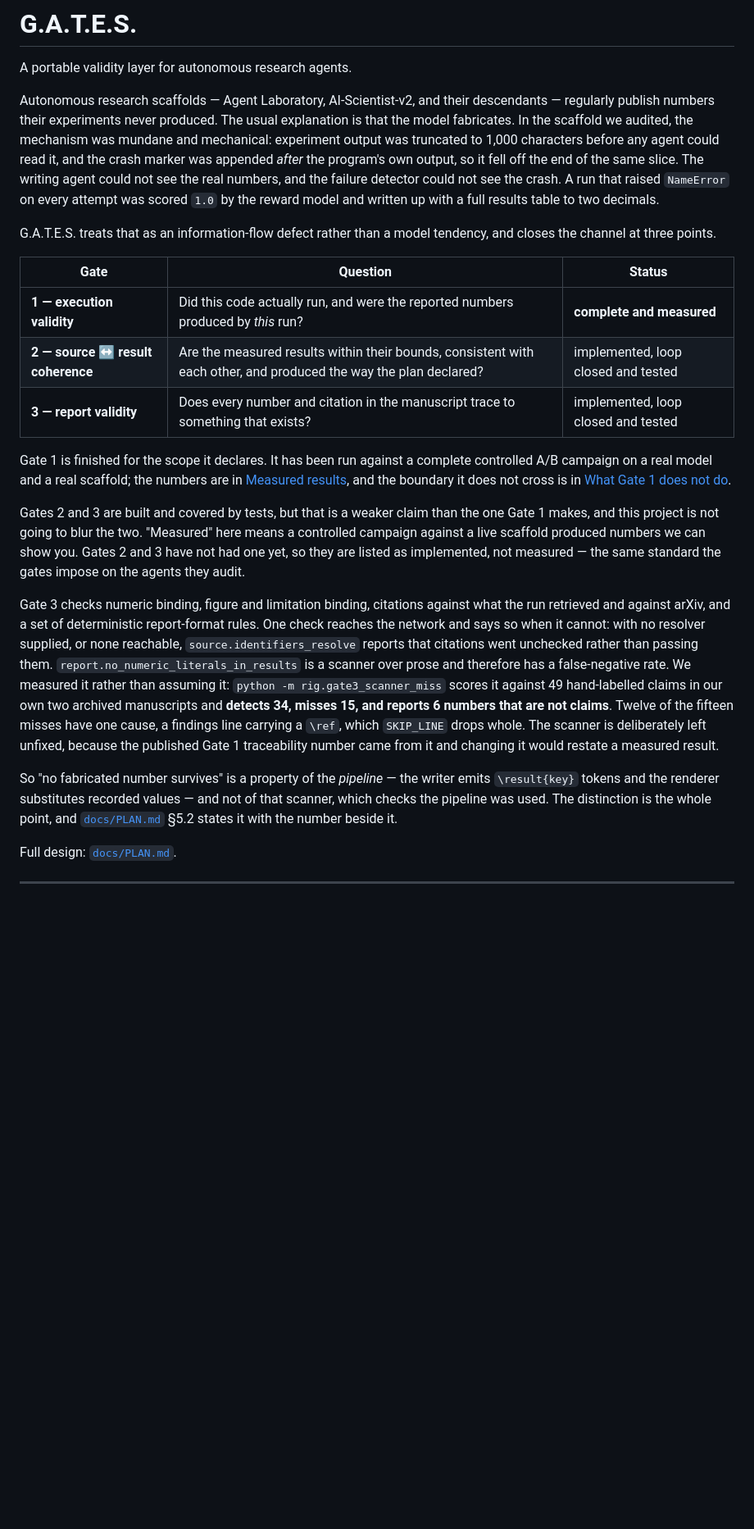
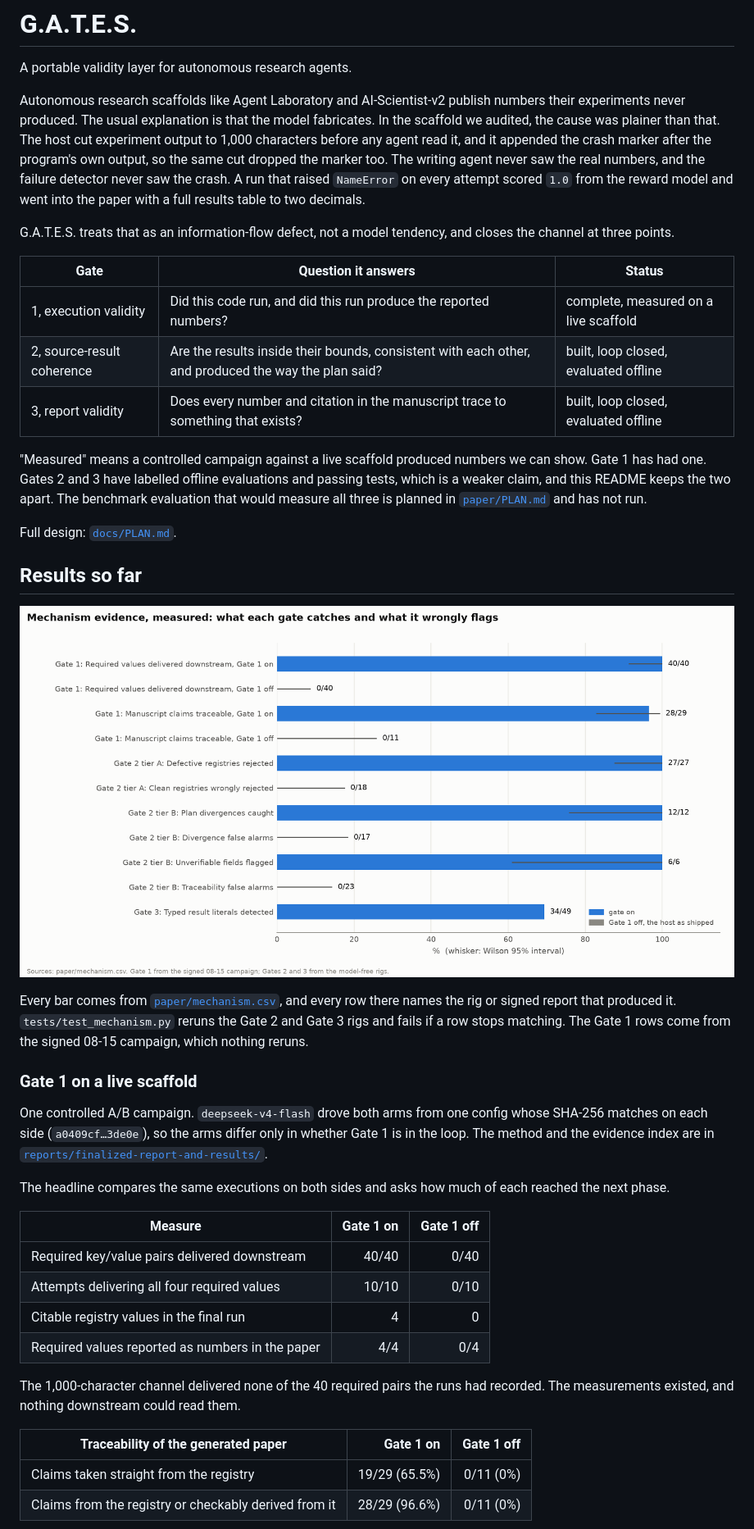
Before and after one commit to bananatruck/gates, a Markdown page: README.md, the part around one of its changes. Shown at 82% size. Rendered like a GitHub page; pictures changed too: paper/figures/fig8_mechanism.png (added); blank space fills up the shorter version.

```diff
--- a/README.md
+++ b/README.md
@@ -2,55 +2,56 @@
 
 A portable validity layer for autonomous research agents.
 
-Autonomous research scaffolds — Agent Laboratory, AI-Scientist-v2, and their
-descendants — regularly publish numbers their experiments never produced. The
-usual explanation is that the model fabricates. In the scaffold we audited, the
-mechanism was mundane and mechanical: experiment output was truncated to 1,000
-characters before any agent could read it, and the crash marker was appended
-*after* the program's own output, so it fell off the end of the same slice. The
-writing agent could not see the real numbers, and the failure detector could not
-see the crash. A run that raised `NameError` on every attempt was scored `1.0`
-by the reward model and written up with a full results table to two decimals.
+Autonomous research scaffolds like Agent Laboratory and AI-Scientist-v2 publish numbers their experiments never produced.
+The usual explanation is that the model fabricates.
+In the scaffold we audited, the cause was plainer than that.
+The host cut experiment output to 1,000 characters before any agent read it, and it appended the crash marker after the program's own output, so the same cut dropped the marker too.
+The writing agent never saw the real numbers, and the failure detector never saw the crash.
+A run that raised `NameError` on every attempt scored `1.0` from the reward model and went into the paper with a full results table to two decimals.
 
-G.A.T.E.S. treats that as an information-flow defect rather than a model
-tendency, and closes the channel at three points.
+G.A.T.E.S. treats that as an information-flow defect, not a model tendency, and closes the channel at three points.
 
-| Gate | Question | Status |
+| Gate | Question it answers | Status |
 |---|---|---|
-| **1 — execution validity** | Did this code actually run, and were the reported numbers produced by *this* run? | **complete and measured** |
-| **2 — source ↔ result coherence** | Are the measured results within their bounds, consistent with each other, and produced the way the plan declared? | implemented, loop closed and tested |
-| **3 — report validity** | Does every number and citation in the manuscript trace to something that exists? | implemented, loop closed and tested |
+| 1, execution validity | Did this code run, and did this run produce the reported numbers? | complete, measured on a live scaffold |
+| 2, source-result coherence | Are the results inside their bounds, consistent with each other, and produced the way the plan said? | built, loop closed, evaluated offline |
+| 3, report validity | Does every number and citation in the manuscript trace to something that exists? | built, loop closed, evaluated offline |
 
-Gate 1 is finished for the scope it declares. It has been run against a complete
-controlled A/B campaign on a real model and a real scaffold; the numbers are in
-[Measured results](#measured-results), and the boundary it does not cross is in
-[What Gate 1 does not do](#what-gate-1-does-not-do).
-
-Gates 2 and 3 are built and covered by tests, but that is a weaker claim than
-the one Gate 1 makes, and this project is not going to blur the two. "Measured"
-here means a controlled campaign against a live scaffold produced numbers we
-can show you. Gates 2 and 3 have not had one yet, so they are listed as
-implemented, not measured — the same standard the gates impose on the agents
-they audit.
-
-Gate 3 checks numeric binding, figure and limitation binding, citations against
-what the run retrieved and against arXiv, and a set of deterministic report-format
-rules. One check reaches the network and says so when it cannot: with no resolver
-supplied, or none reachable, `source.identifiers_resolve` reports that citations
-went unchecked rather than passing them. `report.no_numeric_literals_in_results`
-is a scanner over prose and therefore has a false-negative rate. We measured it
-rather than assuming it: `python -m rig.gate3_scanner_miss` scores it against 49
-hand-labelled claims in our own two archived manuscripts and **detects 34, misses
-15, and reports 6 numbers that are not claims**. Twelve of the fifteen misses have
-one cause, a findings line carrying a `\ref`, which `SKIP_LINE` drops whole. The
-scanner is deliberately left unfixed, because the published Gate 1 traceability
-number came from it and changing it would restate a measured result.
-
-So "no fabricated number survives" is a property of the *pipeline* — the writer
-emits `\result{key}` tokens and the renderer substitutes recorded values — and not
-of that scanner, which checks the pipeline was used. The distinction is the whole
-point, and [`docs/PLAN.md`](docs/PLAN.md) §5.2 states it with the number beside it.
+"Measured" means a controlled campaign against a live scaffold produced numbers we can show.
+Gate 1 has had one.
+Gates 2 and 3 have labelled offline evaluations and passing tests, which is a weaker claim, and this README keeps the two apart.
+The benchmark evaluation that would measure all three is planned in [`paper/PLAN.md`](paper/PLAN.md) and has not run.
 
 Full design: [`docs/PLAN.md`](docs/PLAN.md).
 
----
+## Results so far
+
+![Mechanism evidence](paper/figures/fig8_mechanism.png)
+
+Every bar comes from [`paper/mechanism.csv`](paper/mechanism.csv), and every row there names the rig or signed report that produced it.
+`tests/test_mechanism.py` reruns the Gate 2 and Gate 3 rigs and fails if a row stops matching.
+The Gate 1 rows come from the signed 08-15 campaign, which nothing reruns.
+
+### Gate 1 on a live scaffold
+
+One controlled A/B campaign.
+`deepseek-v4-flash` drove both arms from one config whose SHA-256 matches on each side (`a0409cf…3de0e`), so the arms differ only in whether Gate 1 is in the loop.
+The method and the evidence index are in [`reports/finalized-report-and-results/`](reports/finalized-report-and-results/).
+
+The headline compares the same executions on both sides and asks how much of each reached the next phase.
+
+| Measure | Gate 1 on | Gate 1 off |
+|---|---:|---:|
+| Required key/value pairs delivered downstream | 40/40 | 0/40 |
+| Attempts delivering all four required values | 10/10 | 0/10 |
+| Citable registry values in the final run | 4 | 0 |
+| Required values reported as numbers in the paper | 4/4 | 0/4 |
+
+The 1,000-character channel delivered none of the 40 required pairs the runs had recorded.
+The measurements existed, and nothing downstream could read them.
+
+| Traceability of the generated paper | Gate 1 on | Gate 1 off |
+|---|---:|---:|
+| Claims taken straight from the registry | 19/29 (65.5%) | 0/11 (0%) |
+| Claims from the registry or checkably derived from it | 28/29 (96.6%) | 0/11 (0%) |
+
```
Also changed, not shown: other parts of README.md (+166 -237 lines), progress.md (+1 -1 lines), 4 other files.
